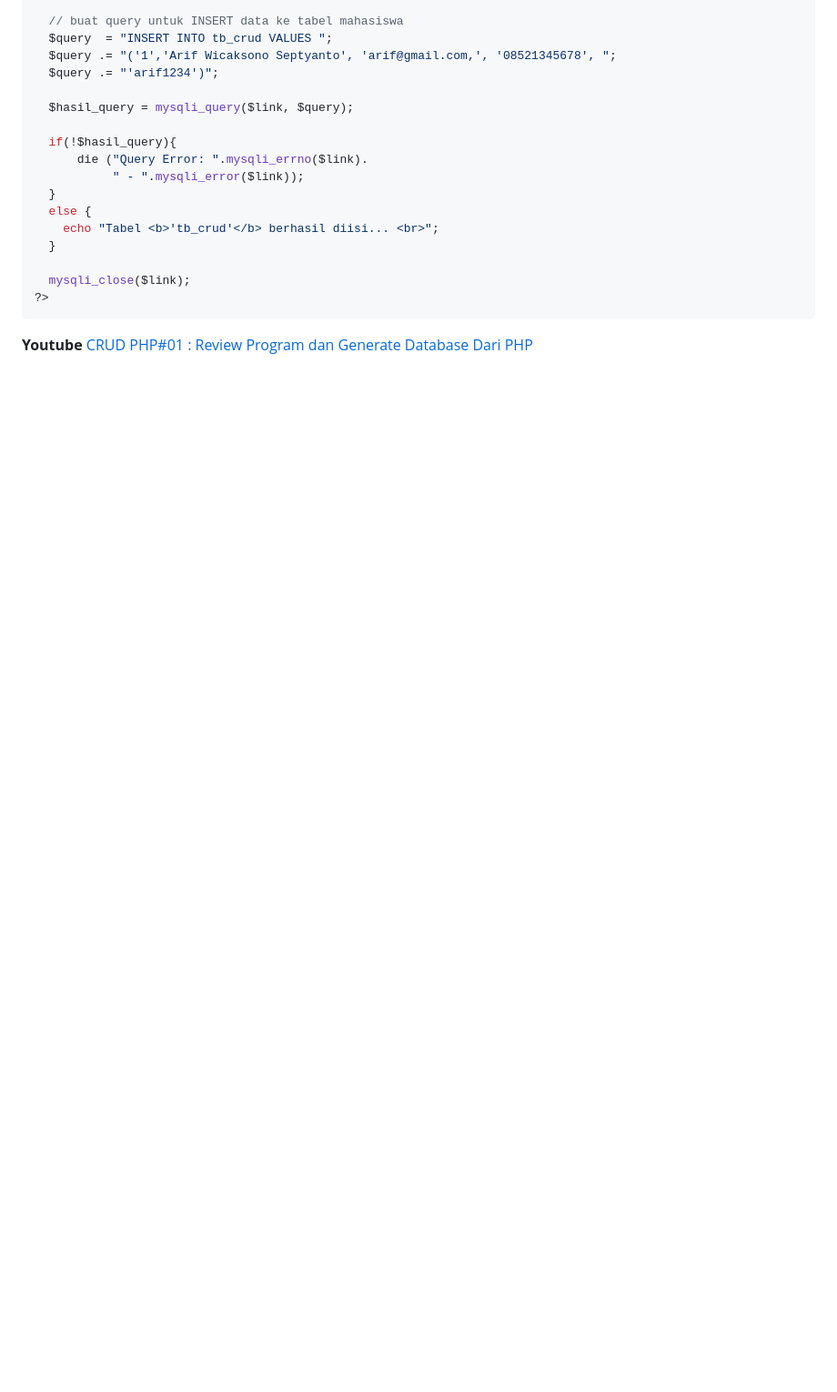
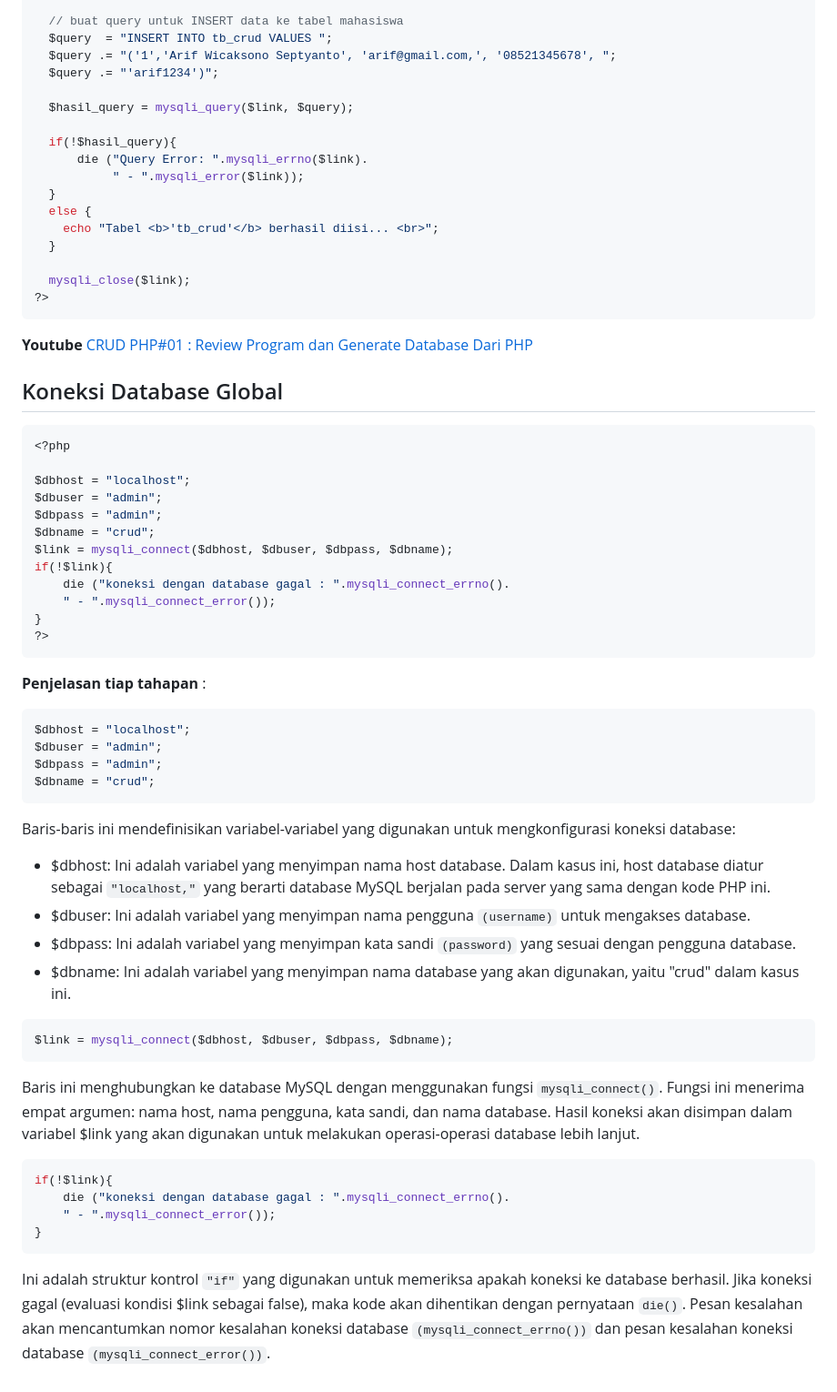
Before and after one commit to codelearnid/SI201410-Object-Oriented-Programming, a Markdown page: Module/5.GenerateDB_CREATE_READ.md, the part around the change. Shown at 91% size. Rendered like a GitHub page; blank space fills up the shorter version.

Commit message:
update materi generate database mysql

````diff
--- a/Module/5.GenerateDB_CREATE_READ.md
+++ b/Module/5.GenerateDB_CREATE_READ.md
@@ -417,3 +417,52 @@ berikut ini full script Generate Database menggunakan PHP :
 
 **Youtube**
 [CRUD PHP#01 : Review Program dan Generate Database Dari PHP](https://youtu.be/IudyJRID0wQ?si=kMFNstYLh_fg40pm)
+
+
+## Koneksi Database Global
+
+```php
+<?php
+
+$dbhost = "localhost";
+$dbuser = "admin";
+$dbpass = "admin";
+$dbname = "crud";
+$link = mysqli_connect($dbhost, $dbuser, $dbpass, $dbname);
+if(!$link){
+    die ("koneksi dengan database gagal : ".mysqli_connect_errno().
+    " - ".mysqli_connect_error());
+}
+?>
+```
+
+**Penjelasan tiap tahapan** :
+
+```php
+$dbhost = "localhost";
+$dbuser = "admin";
+$dbpass = "admin";
+$dbname = "crud";
+```
+
+Baris-baris ini mendefinisikan variabel-variabel yang digunakan untuk mengkonfigurasi koneksi database:
+- $dbhost: Ini adalah variabel yang menyimpan nama host database. Dalam kasus ini, host database diatur sebagai `"localhost,"` yang berarti database MySQL berjalan pada server yang sama dengan kode PHP ini.
+- $dbuser: Ini adalah variabel yang menyimpan nama pengguna `(username)` untuk mengakses database.
+- $dbpass: Ini adalah variabel yang menyimpan kata sandi `(password)` yang sesuai dengan pengguna database.
+- $dbname: Ini adalah variabel yang menyimpan nama database yang akan digunakan, yaitu "crud" dalam kasus ini.
+
+
+```php
+$link = mysqli_connect($dbhost, $dbuser, $dbpass, $dbname);
+```
+
+Baris ini menghubungkan ke database MySQL dengan menggunakan fungsi `mysqli_connect()`. Fungsi ini menerima empat argumen: nama host, nama pengguna, kata sandi, dan nama database. Hasil koneksi akan disimpan dalam variabel $link yang akan digunakan untuk melakukan operasi-operasi database lebih lanjut.
+
+```php
+if(!$link){
+    die ("koneksi dengan database gagal : ".mysqli_connect_errno().
+    " - ".mysqli_connect_error());
+}
+```
+
+Ini adalah struktur kontrol `"if"` yang digunakan untuk memeriksa apakah koneksi ke database berhasil. Jika koneksi gagal (evaluasi kondisi $link sebagai false), maka kode akan dihentikan dengan pernyataan `die()`. Pesan kesalahan akan mencantumkan nomor kesalahan koneksi database `(mysqli_connect_errno())` dan pesan kesalahan koneksi database `(mysqli_connect_error())`.
````
